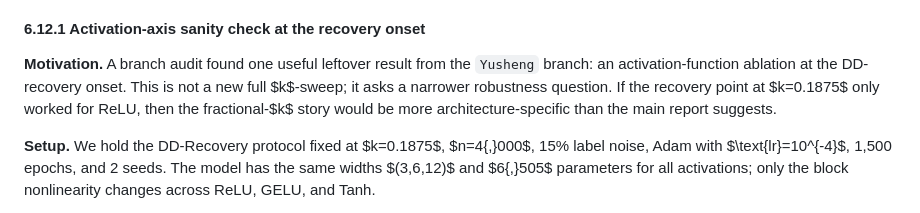
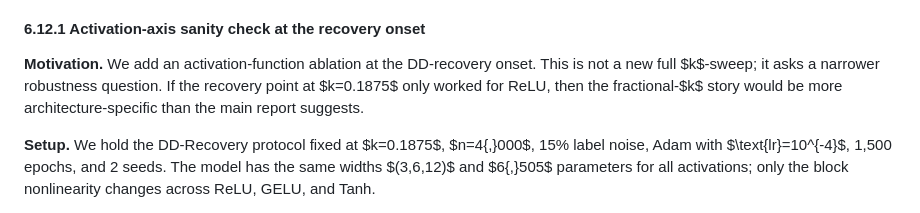
Before and after one commit to shufengc/double-descent-deep-learning, a Markdown page: report.md, the part around the change. GitHub-like rendering.

Commit message:
docs: polish activation ablation wording

```diff
--- a/report.md
+++ b/report.md
@@ -787,7 +787,7 @@ Two consistent patterns emerge:
 
 #### 6.12.1 Activation-axis sanity check at the recovery onset
 
-**Motivation.** A branch audit found one useful leftover result from the `Yusheng` branch: an activation-function ablation at the DD-recovery onset. This is not a new full $k$-sweep; it asks a narrower robustness question. If the recovery point at $k=0.1875$ only worked for ReLU, then the fractional-$k$ story would be more architecture-specific than the main report suggests.
+**Motivation.** We add an activation-function ablation at the DD-recovery onset. This is not a new full $k$-sweep; it asks a narrower robustness question. If the recovery point at $k=0.1875$ only worked for ReLU, then the fractional-$k$ story would be more architecture-specific than the main report suggests.
 
 **Setup.** We hold the DD-Recovery protocol fixed at $k=0.1875$, $n=4{,}000$, 15% label noise, Adam with $\text{lr}=10^{-4}$, 1,500 epochs, and 2 seeds. The model has the same widths $(3,6,12)$ and $6{,}505$ parameters for all activations; only the block nonlinearity changes across ReLU, GELU, and Tanh.
 
```
